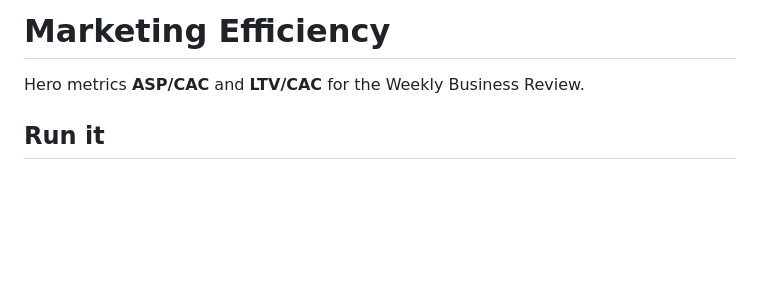
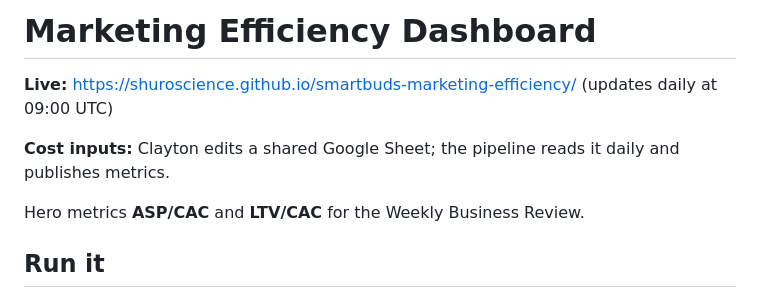
Before and after one commit to Shuroscience/smartbuds-marketing-efficiency, a Markdown page: README.md, the part around the change. Rendered like a GitHub page; blank space fills up the shorter version.

Commit message:
Add live dashboard URL to README

```diff
--- a/README.md
+++ b/README.md
@@ -1,4 +1,10 @@
-# Marketing Efficiency
+# Marketing Efficiency Dashboard
+
+**Live:** https://shuroscience.github.io/smartbuds-marketing-efficiency/ (updates daily at 09:00 UTC)
+
+**Cost inputs:** Clayton edits a shared Google Sheet; the pipeline reads it daily and publishes metrics.
+
+
 
 Hero metrics **ASP/CAC** and **LTV/CAC** for the Weekly Business Review.
 
```
